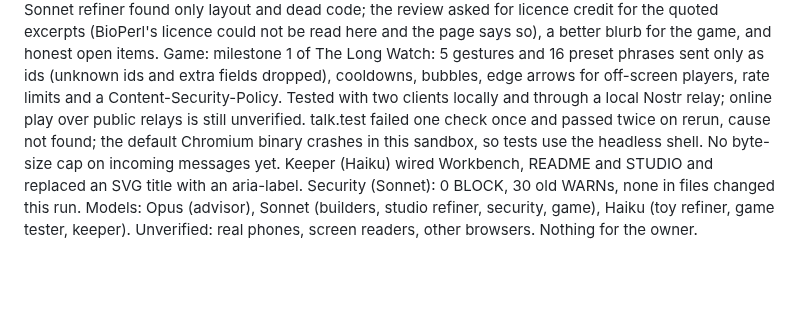
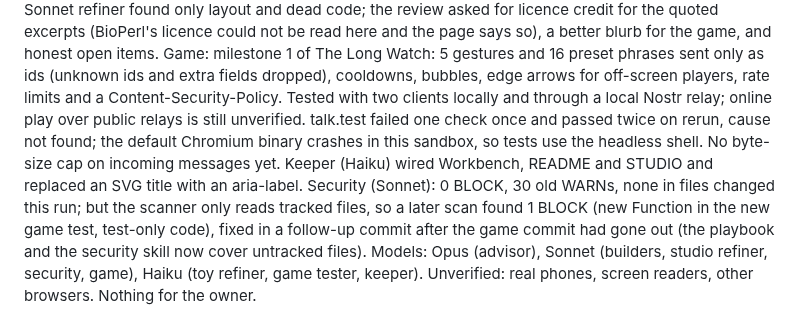
Before and after one commit to penksTestAi/claude-studio, a Markdown page: STUDIO.md, the part around the change. GitHub-like rendering; blank space fills up the shorter version.

Commit message:
Playbook: scan untracked files, set test browser from the start
Co-Authored-By: Claude Sonnet 5.5 <noreply@anthropic.com>
Claude-Session: https://claude.ai/code/session_01Vvxb7QfmqJZ3FJSkaJJMKH

```diff
--- a/STUDIO.md
+++ b/STUDIO.md
@@ -391,4 +391,4 @@ The keeper (Haiku) wired Workbench (including a "long project" section), README
 Direction from the advisor (Opus): a life-science piece (the table had none) on the genetic code, a web page; toy of a new type, volume; game milestone 1. Toy: "Volume 22" (toys/volume-0022, new type volume): a marble on a tilting plank sets the volume for a knocking neighbour; silent, playable by keyboard. The Haiku refiner made the notches visible, gave the plank slider semantics, derived typed numbers from code and fixed focus. Issues: none open.
 Made `genetic-code/`, "Typos in the Genetic Code": edit a short DNA sequence, see the protein change, with a codon wheel; the page counts in code all 576 single-letter changes (138 silent, 392 missense, 23 stop gained, 23 stop lost) and 14 self-checks include switching each cause off. Experiment test: NCBI, Wikipedia, EBI and UniProt were blocked, so the table is compared with excerpts of Biopython, BioPerl and BioJulia, which all derive from NCBI; the page says the check is not independent. The "globin-like start" preset is from memory and labelled so. The Sonnet refiner found only layout and dead code; the review asked for licence credit for the quoted excerpts (BioPerl's licence could not be read here and the page says so), a better blurb for the game, and honest open items.
 Game: milestone 1 of The Long Watch: 5 gestures and 16 preset phrases sent only as ids (unknown ids and extra fields dropped), cooldowns, bubbles, edge arrows for off-screen players, rate limits and a Content-Security-Policy. Tested with two clients locally and through a local Nostr relay; online play over public relays is still unverified. talk.test failed one check once and passed twice on rerun, cause not found; the default Chromium binary crashes in this sandbox, so tests use the headless shell. No byte-size cap on incoming messages yet.
-Keeper (Haiku) wired Workbench, README and STUDIO and replaced an SVG title with an aria-label. Security (Sonnet): 0 BLOCK, 30 old WARNs, none in files changed this run. Models: Opus (advisor), Sonnet (builders, studio refiner, security, game), Haiku (toy refiner, game tester, keeper). Unverified: real phones, screen readers, other browsers. Nothing for the owner.
+Keeper (Haiku) wired Workbench, README and STUDIO and replaced an SVG title with an aria-label. Security (Sonnet): 0 BLOCK, 30 old WARNs, none in files changed this run; but the scanner only reads tracked files, so a later scan found 1 BLOCK (new Function in the new game test, test-only code), fixed in a follow-up commit after the game commit had gone out (the playbook and the security skill now cover untracked files). Models: Opus (advisor), Sonnet (builders, studio refiner, security, game), Haiku (toy refiner, game tester, keeper). Unverified: real phones, screen readers, other browsers. Nothing for the owner.
```
Also changed, not shown: PLAYBOOK.md (+13 -16 lines), 1 other file.
